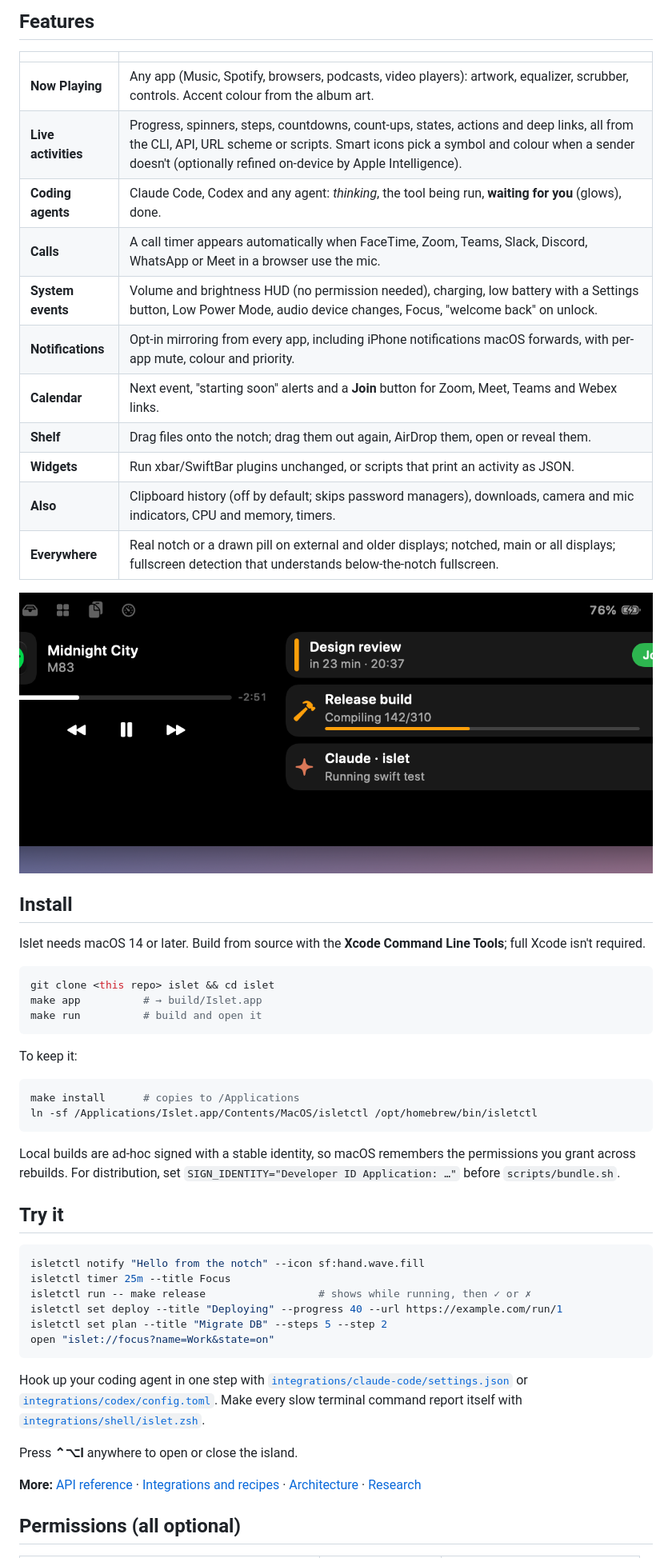
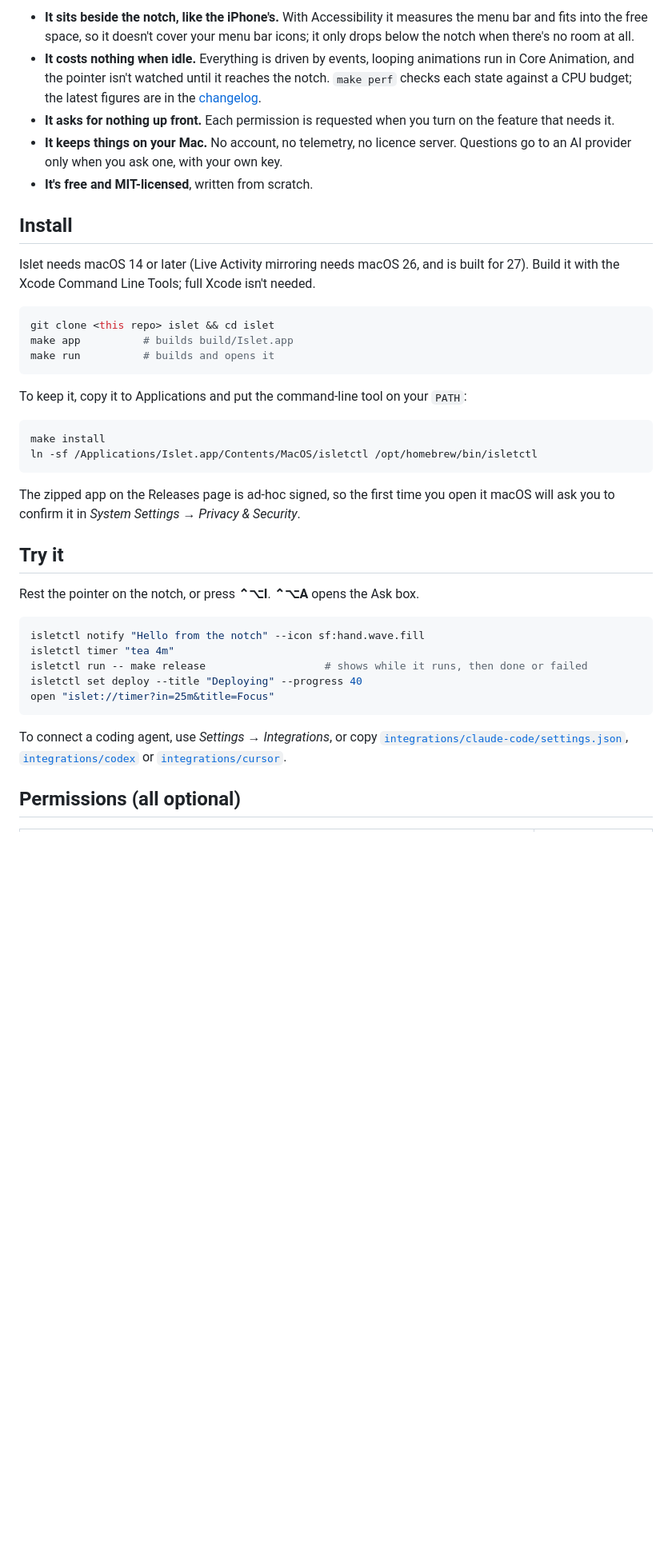
Before and after one commit to aviralgarg05/islet, a Markdown page: README.md, the part around one of its changes. Shown at 80% size. GitHub-like rendering; blank space fills up the shorter version.

````diff
--- a/README.md
+++ b/README.md
@@ -29,57 +22,42 @@ Most notch apps are paid, closed, or fragile (see the [research](docs/RESEARCH.m
 
-## Features
-
-| | |
-|---|---|
-| **Now Playing** | Any app (Music, Spotify, browsers, podcasts, video players): artwork, equalizer, scrubber, controls. Accent colour from the album art. |
-| **Live activities** | Progress, spinners, steps, countdowns, count-ups, states, actions and deep links, all from the CLI, API, URL scheme or scripts. Smart icons pick a symbol and colour when a sender doesn't (optionally refined on-device by Apple Intelligence). |
-| **Coding agents** | Claude Code, Codex and any agent: *thinking*, the tool being run, **waiting for you** (glows), done. |
-| **Calls** | A call timer appears automatically when FaceTime, Zoom, Teams, Slack, Discord, WhatsApp or Meet in a browser use the mic. |
-| **System events** | Volume and brightness HUD (no permission needed), charging, low battery with a Settings button, Low Power Mode, audio device changes, Focus, "welcome back" on unlock. |
-| **Notifications** | Opt-in mirroring from every app, including iPhone notifications macOS forwards, with per-app mute, colour and priority. |
-| **Calendar** | Next event, "starting soon" alerts and a **Join** button for Zoom, Meet, Teams and Webex links. |
-| **Shelf** | Drag files onto the notch; drag them out again, AirDrop them, open or reveal them. |
-| **Widgets** | Run xbar/SwiftBar plugins unchanged, or scripts that print an activity as JSON. |
-| **Also** | Clipboard history (off by default; skips password managers), downloads, camera and mic indicators, CPU and memory, timers. |
-| **Everywhere** | Real notch or a drawn pill on external and older displays; notched, main or all displays; fullscreen detection that understands below-the-notch fullscreen. |
-
-![Large size, and the widgets tab](docs/images/expanded-large.png)
+- **It sits beside the notch, like the iPhone's.** With Accessibility it measures the menu bar and fits into the free space, so it doesn't cover your menu bar icons; it only drops below the notch when there's no room at all.
+- **It costs nothing when idle.** Everything is driven by events, looping animations run in Core Animation, and the pointer isn't watched until it reaches the notch. `make perf` checks each state against a CPU budget; the latest figures are in the [changelog](CHANGELOG.md).
+- **It asks for nothing up front.** Each permission is requested when you turn on the feature that needs it.
+- **It keeps things on your Mac.** No account, no telemetry, no licence server. Questions go to an AI provider only when you ask one, with your own key.
+- **It's free and MIT-licensed**, written from scratch.
 
 ## Install
 
-Islet needs macOS 14 or later. Build from source with the **Xcode Command Line Tools**; full Xcode isn't required.
+Islet needs macOS 14 or later (Live Activity mirroring needs macOS 26, and is built for 27). Build it with the Xcode Command Line Tools; full Xcode isn't needed.
 
 ```bash
 git clone <this repo> islet && cd islet
-make app          # → build/Islet.app
-make run          # build and open it
+make app          # builds build/Islet.app
+make run          # builds and opens it
 ```
 
-To keep it:
+To keep it, copy it to Applications and put the command-line tool on your `PATH`:
 
 ```bash
-make install      # copies to /Applications
+make install
 ln -sf /Applications/Islet.app/Contents/MacOS/isletctl /opt/homebrew/bin/isletctl
 ```
 
-Local builds are ad-hoc signed with a stable identity, so macOS remembers the permissions you grant across rebuilds. For distribution, set `SIGN_IDENTITY="Developer ID Application: …"` before `scripts/bundle.sh`.
+The zipped app on the Releases page is ad-hoc signed, so the first time you open it macOS will ask you to confirm it in *System Settings → Privacy & Security*.
 
 ## Try it
 
+Rest the pointer on the notch, or press **⌃⌥I**. **⌃⌥A** opens the Ask box.
+
 ```bash
 isletctl notify "Hello from the notch" --icon sf:hand.wave.fill
-isletctl timer 25m --title Focus
-isletctl run -- make release                  # shows while running, then ✓ or ✗
-isletctl set deploy --title "Deploying" --progress 40 --url https://example.com/run/1
-isletctl set plan --title "Migrate DB" --steps 5 --step 2
-open "islet://focus?name=Work&state=on"
+isletctl timer "tea 4m"
+isletctl run -- make release                   # shows while it runs, then done or failed
+isletctl set deploy --title "Deploying" --progress 40
+open "islet://timer?in=25m&title=Focus"
 ```
 
-Hook up your coding agent in one step with [`integrations/claude-code/settings.json`](integrations/claude-code/settings.json) or [`integrations/codex/config.toml`](integrations/codex/config.toml). Make every slow terminal command report itself with [`integrations/shell/islet.zsh`](integrations/shell/islet.zsh).
-
-Press **⌃⌥I** anywhere to open or close the island.
-
-**More:** [API reference](docs/API.md) · [Integrations and recipes](docs/INTEGRATIONS.md) · [Architecture](docs/ARCHITECTURE.md) · [Research](docs/RESEARCH.md)
+To connect a coding agent, use *Settings → Integrations*, or copy [`integrations/claude-code/settings.json`](integrations/claude-code/settings.json), [`integrations/codex`](integrations/codex) or [`integrations/cursor`](integrations/cursor).
 
 ## Permissions (all optional)
 
````
Also changed, not shown: other parts of README.md (+30 -50 lines).
